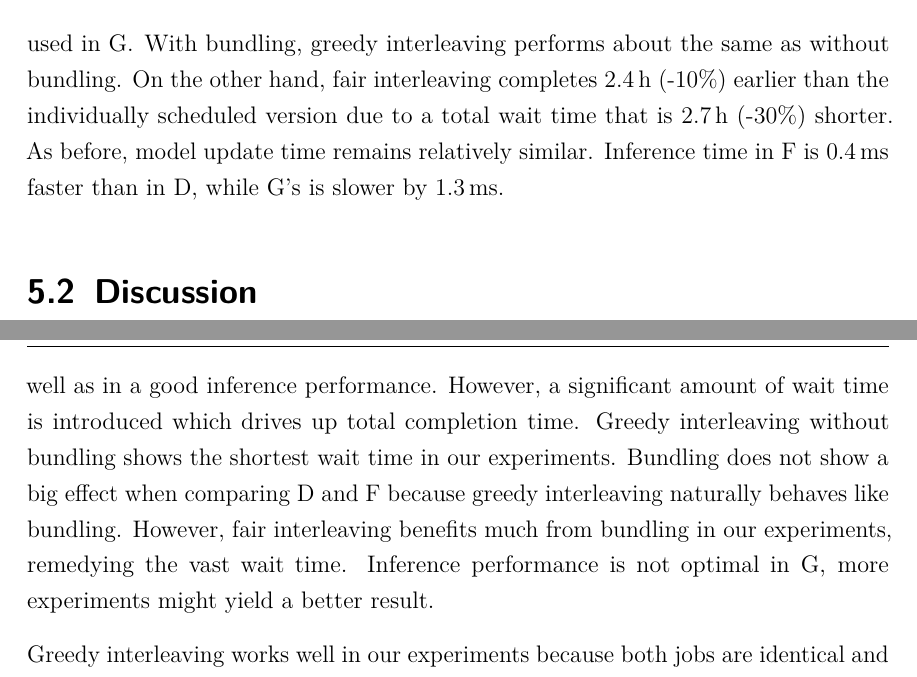
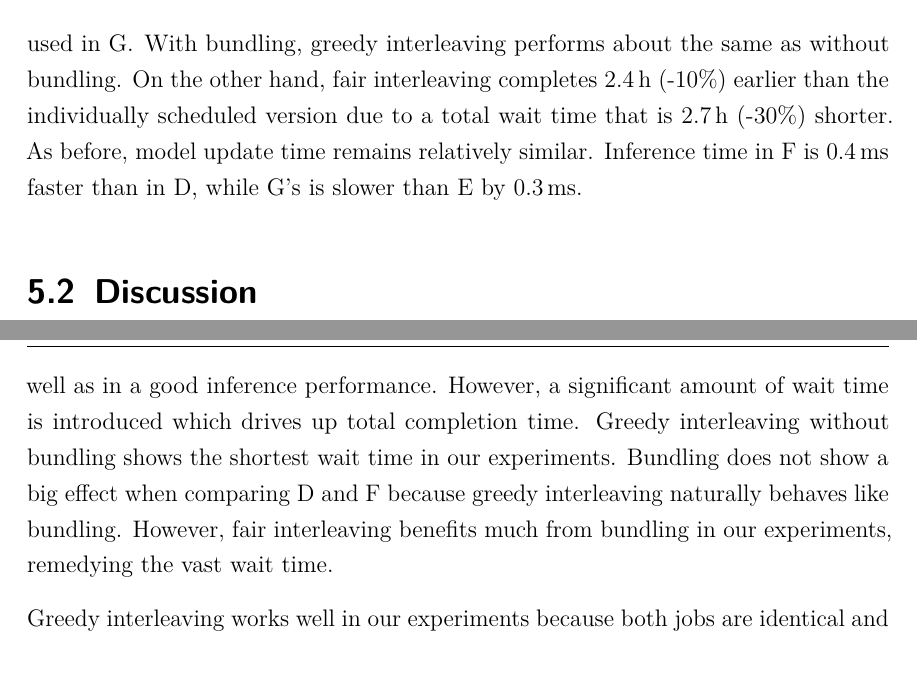
Before and after one commit to DominikStiller/dhbw-t2000, a LaTeX thesis (T2000.tex, which reads content/Evaluation.tex): two parts of pages 51 and 52 of 59, joined at a grey line, cut so that both start at the same text. The pictures show the PDF file T2000.pdf that the author committed with the source.

Commit message:
Update results for experiment G

```diff
--- a/content/Evaluation.tex
+++ b/content/Evaluation.tex
@@ -75,7 +75,7 @@ We examine experiments D and E to evaluate the greedy and fair scheduler algorit
 	\label{fig:chart-interleaving}
 \end{figure}
 
-Finally, we examine the effect of employing stage bundling as opposed to individually scheduling them (Figure \ref{fig:chart-bundling}). The greedy algorithm is used in F, the fair algorithm is used in G. With bundling, greedy interleaving performs about the same as without bundling. On the other hand, fair interleaving completes \SI{2.4}{\hour} (-10\%) earlier than the individually scheduled version due to a total wait time that is \SI{2.7}{\hour} (-30\%) shorter. As before, model update time remains relatively similar. Inference time in F is \SI{0.4}{\milli\second} faster than in D, while G's is slower by \SI{1.3}{\milli\second}.
+Finally, we examine the effect of employing stage bundling as opposed to individually scheduling them (Figure \ref{fig:chart-bundling}). The greedy algorithm is used in F, the fair algorithm is used in G. With bundling, greedy interleaving performs about the same as without bundling. On the other hand, fair interleaving completes \SI{2.4}{\hour} (-10\%) earlier than the individually scheduled version due to a total wait time that is \SI{2.7}{\hour} (-30\%) shorter. As before, model update time remains relatively similar. Inference time in F is \SI{0.4}{\milli\second} faster than in D, while G's is slower than E by \SI{0.3}{\milli\second}.
 
 \begin{figure}[t]
 	\begin{minipage}[b]{.6\textwidth}
@@ -96,7 +96,7 @@ The objective of large-scale autotuning is to achieve the autotuning time and in
 
 In B and C we show the detrimental effects of interference on performance which motivated the creation of a scheduler. If it were not for this, resources could be shared and jobs could be run in parallel without control by a central entity. B and C behave relatively similar because even without explicit scheduling, both jobs run approximately synchronous since they autotune the same model. In real-world scenarios with diverse workloads, there might be a more drastic difference between B and C. The fact that C has faster inference than B is presumably caused by the probabilistic nature of configuration selection. The difference in inference performance of both to the baseline is relatively small due to the large number of trials which even out the impact of interference. However, even slightly worse inference speed has a large impact with an increasing number of inferences.
 
-Note how interference is avoided with the scheduler in D--G, which manifests in stage times (particularly model updating) that are comparable to single-job autotuning as well as in a good inference performance. However, a significant amount of wait time is introduced which drives up total completion time. Greedy interleaving without bundling shows the shortest wait time in our experiments. Bundling does not show a big effect when comparing D and F because greedy interleaving naturally behaves like bundling. However, fair interleaving benefits much from bundling in our experiments, remedying the vast wait time. Inference performance is not optimal in G, more experiments might yield a better result.
+Note how interference is avoided with the scheduler in D--G, which manifests in stage times (particularly model updating) that are comparable to single-job autotuning as well as in a good inference performance. However, a significant amount of wait time is introduced which drives up total completion time. Greedy interleaving without bundling shows the shortest wait time in our experiments. Bundling does not show a big effect when comparing D and F because greedy interleaving naturally behaves like bundling. However, fair interleaving benefits much from bundling in our experiments, remedying the vast wait time.
 
 Greedy interleaving works well in our experiments because both jobs are identical and the portion of time spent on the client machine versus time spent on the target device is roughly similar. As a result, wait time is reduced because, after an initial wait period, both jobs alternate nearly perfectly but mutually opposing between client and target. Despite these results, we believe that fair interleaving is the superior algorithm for scheduling heterogeneous jobs with varying complexity on a large scale, as would be the case with \gls{aaas}. Greedy interleaving would allow jobs to monopolize resources for an extended period of time, while fair interleaving allows for a finer control, especially if more resources are available. Bundling in conjunction with the fair algorithm is still an option to interleave homogeneous jobs on few resources, which would show the same effect as the greedy algorithm in our experiment.
 
```
Also changed, not shown: T2000.pdf, images/chart_all_results.pdf, images/chart_bundling_completion.pdf, images/chart_bundling_inference.pdf.
